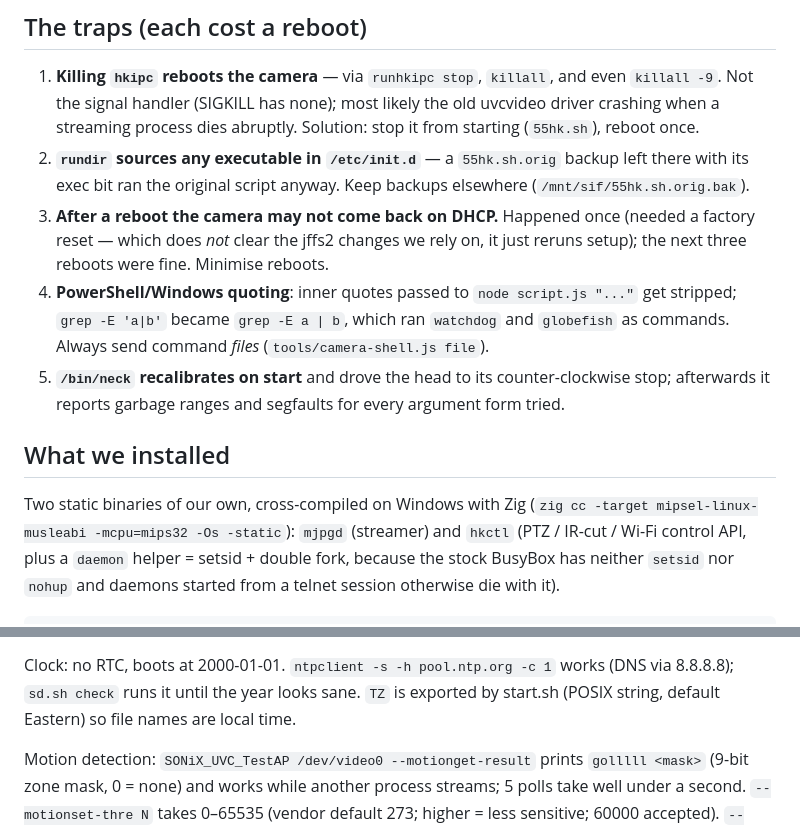
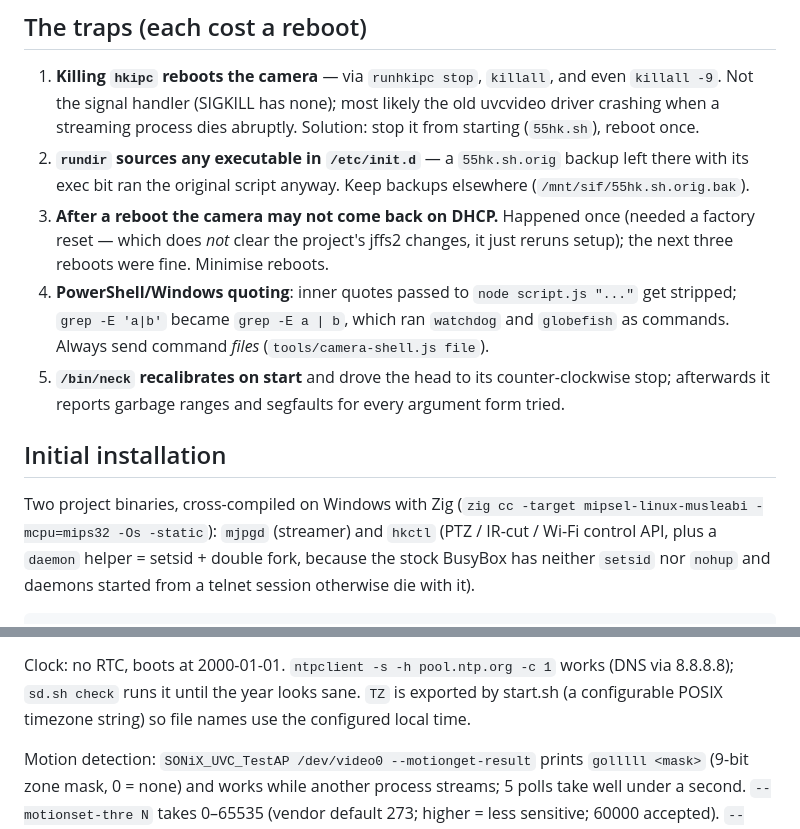
Before and after one commit to jianatldd/plug2viewServer, a Markdown page: docs/firmware-notes.md, 2 parts joined by grey strips. Drawn GitHub-style.

```diff
--- a/docs/firmware-notes.md
+++ b/docs/firmware-notes.md
@@ -94,7 +94,7 @@ and wall-clock-independent capture timeouts without interrupting live capture.
    there with its exec bit ran the original script anyway. Keep backups elsewhere
    (`/mnt/sif/55hk.sh.orig.bak`).
 3. **After a reboot the camera may not come back on DHCP.** Happened once (needed a
-   factory reset — which does *not* clear the jffs2 changes we rely on, it just reruns
+   factory reset — which does *not* clear the project's jffs2 changes, it just reruns
    setup); the next three reboots were fine. Minimise reboots.
 4. **PowerShell/Windows quoting**: inner quotes passed to `node script.js "..."` get
    stripped; `grep -E 'a|b'` became `grep -E a | b`, which ran `watchdog` and
@@ -102,9 +102,9 @@ and wall-clock-independent capture timeouts without interrupting live capture.
 5. **`/bin/neck` recalibrates on start** and drove the head to its counter-clockwise
    stop; afterwards it reports garbage ranges and segfaults for every argument form tried.
 
-## What we installed
+## Initial installation
 
-Two static binaries of our own, cross-compiled on Windows with Zig
+Two project binaries, cross-compiled on Windows with Zig
 (`zig cc -target mipsel-linux-musleabi -mcpu=mips32 -Os -static`): `mjpgd` (streamer)
 and `hkctl` (PTZ / IR-cut / Wi-Fi control API, plus a `daemon` helper = setsid + double
 fork, because the stock BusyBox has neither `setsid` nor `nohup` and daemons started
@@ -278,7 +278,7 @@ mkdosfs build a ~8 MB FAT in RAM and get OOM-killed.
 
 Clock: no RTC, boots at 2000-01-01. `ntpclient -s -h pool.ntp.org -c 1` works (DNS via
 8.8.8.8); `sd.sh check` runs it until the year looks sane. `TZ` is exported by start.sh
-(POSIX string, default Eastern) so file names are local time.
+(a configurable POSIX timezone string) so file names use the configured local time.
 
 Motion detection: `SONiX_UVC_TestAP /dev/video0 --motionget-result` prints
 `golllll <mask>` (9-bit zone mask, 0 = none) and works while another process streams;
```
Also changed, not shown: other parts of docs/firmware-notes.md (+10 -10 lines).
